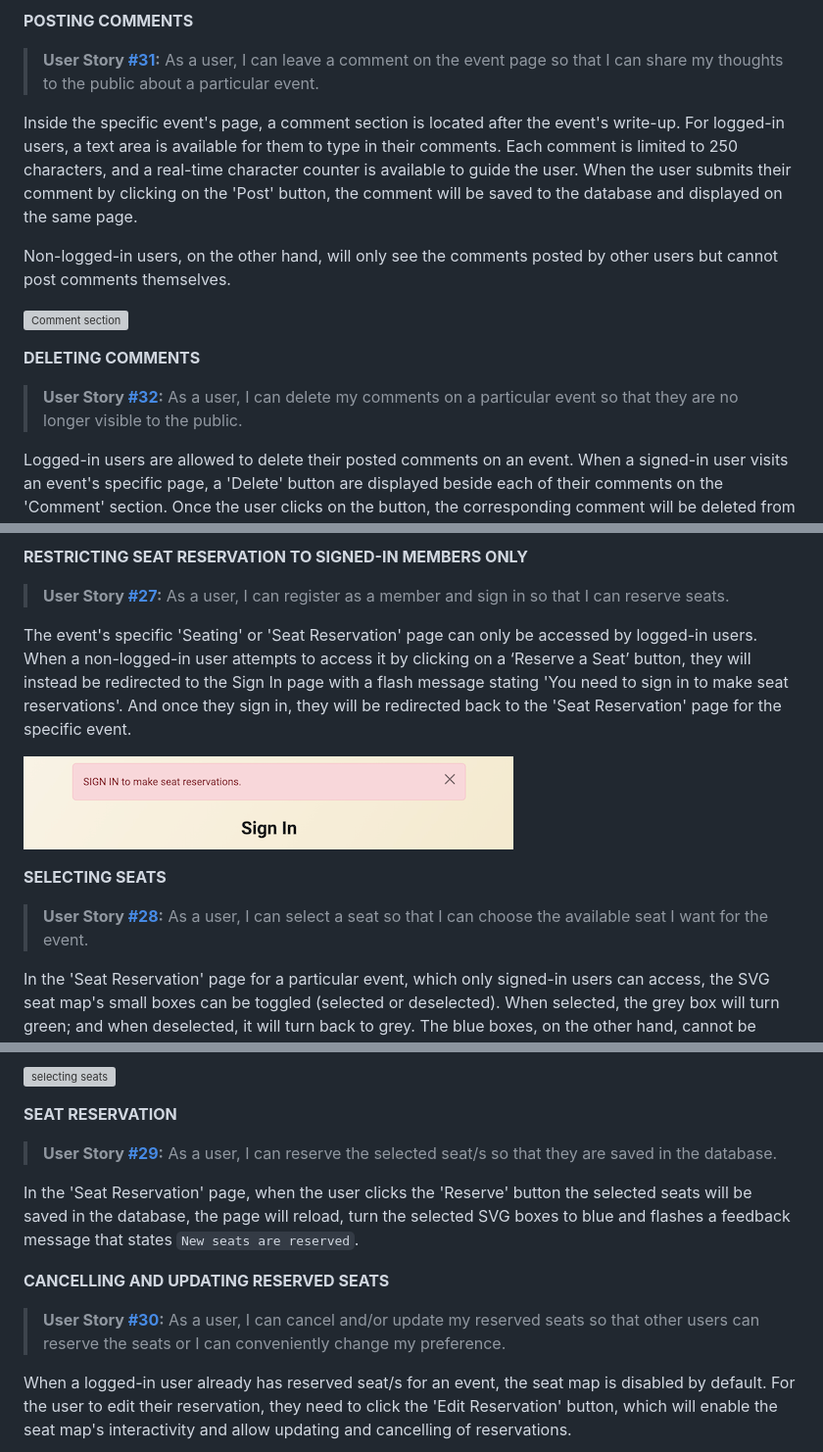
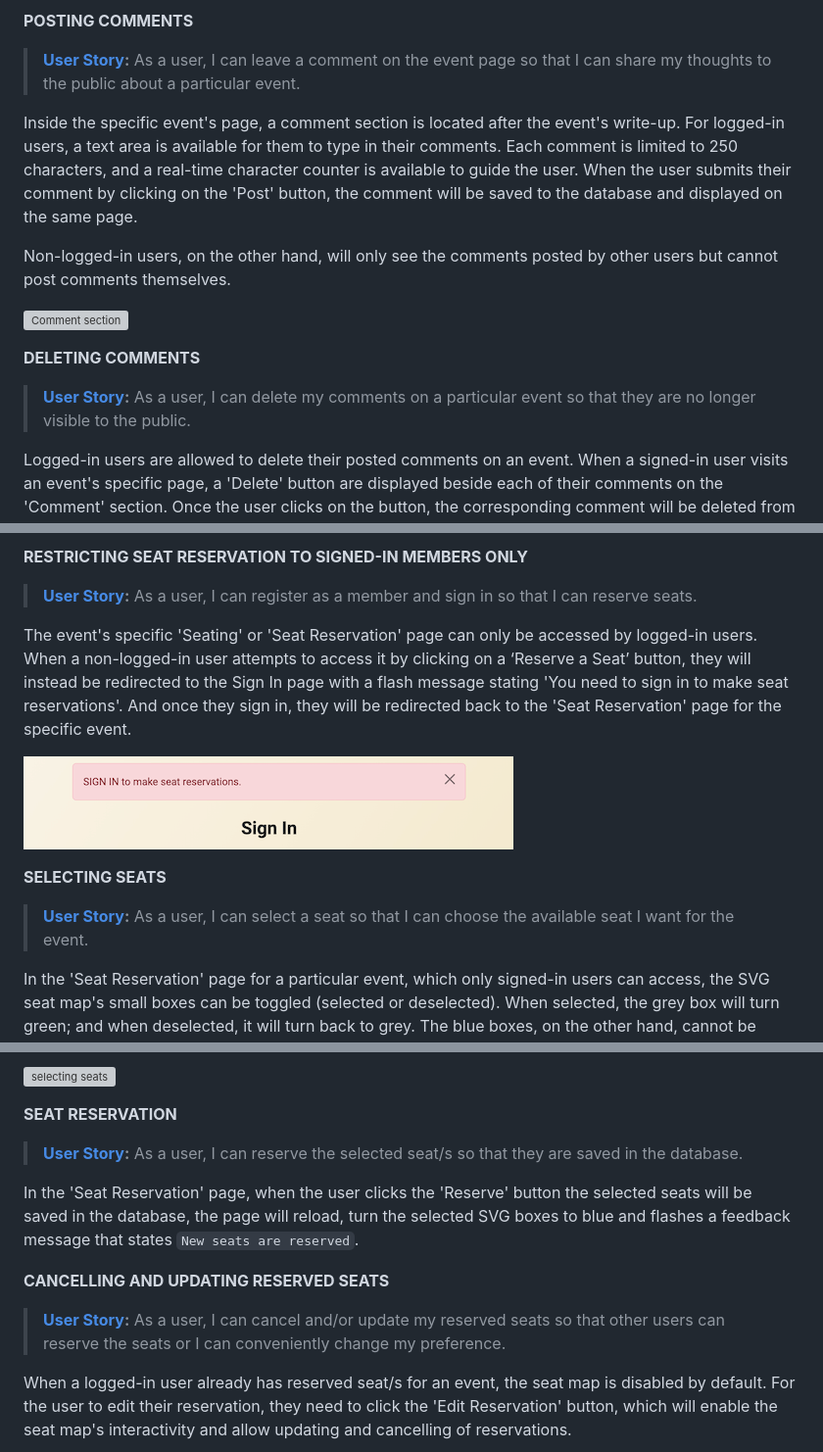
Before and after one commit to marked-gil/goodwill-events, a Markdown page: README.md, 3 parts joined by grey strips. Shown: that part at 98% size. GitHub-like rendering; grey boxes are pictures that could not be loaded.

```diff
--- a/README.md
+++ b/README.md
@@ -569,7 +577,7 @@ The number of likes for an event is displayed on the 'Upcoming Events' page and
 ![unliked screenshot](docs/features_screenshots/unliked-screenshot.png)
 
 **POSTING COMMENTS**
-> **User Story [#31](https://github.com/marked-gil/goodwill-events/issues/31):** As a user, I can leave a comment on the event page so that I can share my thoughts to the public about a particular event.
+> **[User Story](https://github.com/marked-gil/goodwill-events/issues/31):** As a user, I can leave a comment on the event page so that I can share my thoughts to the public about a particular event.
 
 Inside the specific event's page, a comment section is located after the event's write-up. For logged-in users, a text area is available for them to type in their comments. Each comment is limited to 250 characters, and a real-time character counter is available to guide the user. When the user submits their comment by clicking on the 'Post' button, the comment will be saved to the database and displayed on the same page.
 
@@ -578,7 +586,7 @@ Non-logged-in users, on the other hand, will only see the comments posted by oth
 ![Comment section](docs/features_screenshots/comment-section.png)
 
 **DELETING COMMENTS**
-> **User Story [#32](https://github.com/marked-gil/goodwill-events/issues/32):** As a user, I can delete my comments on a particular event so that they are no longer visible to the public.
+> **[User Story](https://github.com/marked-gil/goodwill-events/issues/32):** As a user, I can delete my comments on a particular event so that they are no longer visible to the public.
 
 Logged-in users are allowed to delete their posted comments on an event. When a signed-in user visits an event's specific page, a 'Delete' button are displayed beside each of their comments on the 'Comment' section. Once the user clicks on the button, the corresponding comment will be deleted from the database and from the page.
 
@@ -597,14 +605,14 @@ The gray small boxes represents 'available' seats, the blue ones are reserved or
 ![Seat Reservation page](docs/features_screenshots/reservation-page.png)
 
 **RESTRICTING SEAT RESERVATION TO SIGNED-IN MEMBERS ONLY**
-> **User Story [#27](https://github.com/marked-gil/goodwill-events/issues/27):** As a user, I can register as a member and sign in so that I can reserve seats.
+> **[User Story](https://github.com/marked-gil/goodwill-events/issues/27):** As a user, I can register as a member and sign in so that I can reserve seats.
 
 The event's specific 'Seating' or 'Seat Reservation' page can only be accessed by logged-in users. When a non-logged-in user attempts to access it by clicking on a ‘Reserve a Seat’ button, they will instead be redirected to the Sign In page with a flash message stating 'You need to sign in to make seat reservations'. And once they sign in, they will be redirected back to the 'Seat Reservation' page for the specific event.
 
 ![Seat reservation restricted to signed-in members](docs/features_screenshots/reservation-restricted.png)
 
 **SELECTING SEATS**
-> **User Story [#28](https://github.com/marked-gil/goodwill-events/issues/28):** As a user, I can select a seat so that I can choose the available seat I want for the event.
+> **[User Story](https://github.com/marked-gil/goodwill-events/issues/28):** As a user, I can select a seat so that I can choose the available seat I want for the event.
 
 In the 'Seat Reservation' page for a particular event, which only signed-in users can access, the SVG seat map's small boxes can be toggled (selected or deselected). When selected, the grey box will turn green; and when deselected, it will turn back to grey. The blue boxes, on the other hand, cannot be clicked as they are already 'reserved' or 'unavailable'. However, if the blue boxes are the reservations made by the current user, then they can be updated or deselected by clicking the 'cancel' button (x button) at the page footer.
 
@@ -615,12 +623,12 @@ The seats selected by the user are displayed at the footer of the page.
 ![selecting seats](docs/features_screenshots/selecting-seats.png)
 
 **SEAT RESERVATION**
-> **User Story [#29](https://github.com/marked-gil/goodwill-events/issues/29):** As a user, I can reserve the selected seat/s so that they are saved in the database.
+> **[User Story](https://github.com/marked-gil/goodwill-events/issues/29):** As a user, I can reserve the selected seat/s so that they are saved in the database.
 
 In the 'Seat Reservation' page, when the user clicks the 'Reserve' button the selected seats will be saved in the database, the page will reload, turn the selected SVG boxes to blue and flashes a feedback message that states `New seats are reserved`.
 
 **CANCELLING AND UPDATING RESERVED SEATS**
-> **User Story [#30](https://github.com/marked-gil/goodwill-events/issues/30):** As a user, I can cancel and/or update my reserved seats so that other users can reserve the seats or I can conveniently change my preference.
+> **[User Story](https://github.com/marked-gil/goodwill-events/issues/30):** As a user, I can cancel and/or update my reserved seats so that other users can reserve the seats or I can conveniently change my preference.
 
 When a logged-in user already has reserved seat/s for an event, the seat map is disabled by default. For the user to edit their reservation, they need to click the 'Edit Reservation' button, which will enable the seat map's interactivity and allow updating and cancelling of reservations.
 
```
Also changed, not shown: other parts of README.md (+23 -15 lines), docs/features_screenshots/events-filtering.png (added).
